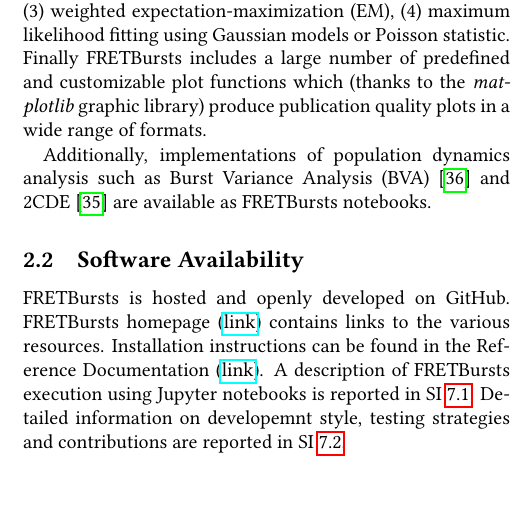
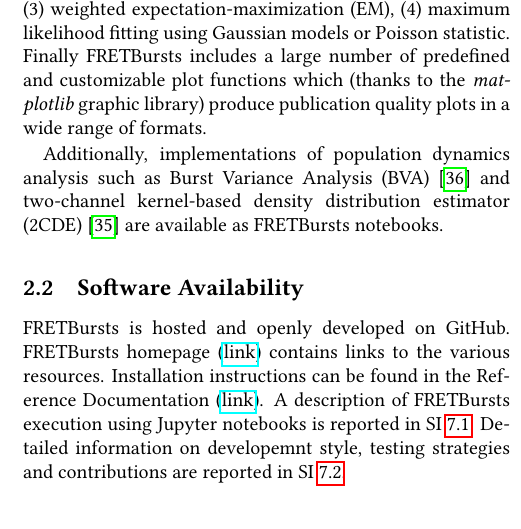
Before and after one commit to tritemio/fretbursts_paper, a LaTeX paper (main.tex, which reads Overview.tex): part of one column of page 3 of 18, cut so that both start at the same text. Compiled offline with pdfLaTeX.

Commit message:
edited Overview.tex

```diff
--- a/Overview.tex
+++ b/Overview.tex
@@ -29,7 +29,8 @@
 graphic library) produce publication quality plots in a wide range of formats.
 
 Additionally, implementations of population dynamics analysis such
-as Burst Variance Analysis (BVA)~\cite{Torella_2011} and 2CDE~\cite{Tomov_2012}
+as Burst Variance Analysis (BVA)~\cite{Torella_2011} and two-channel
+kernel-based density distribution estimator (2CDE)~\cite{Tomov_2012}
 are available as FRETBursts notebooks.
 
 \subsection{Software Availability}
```
